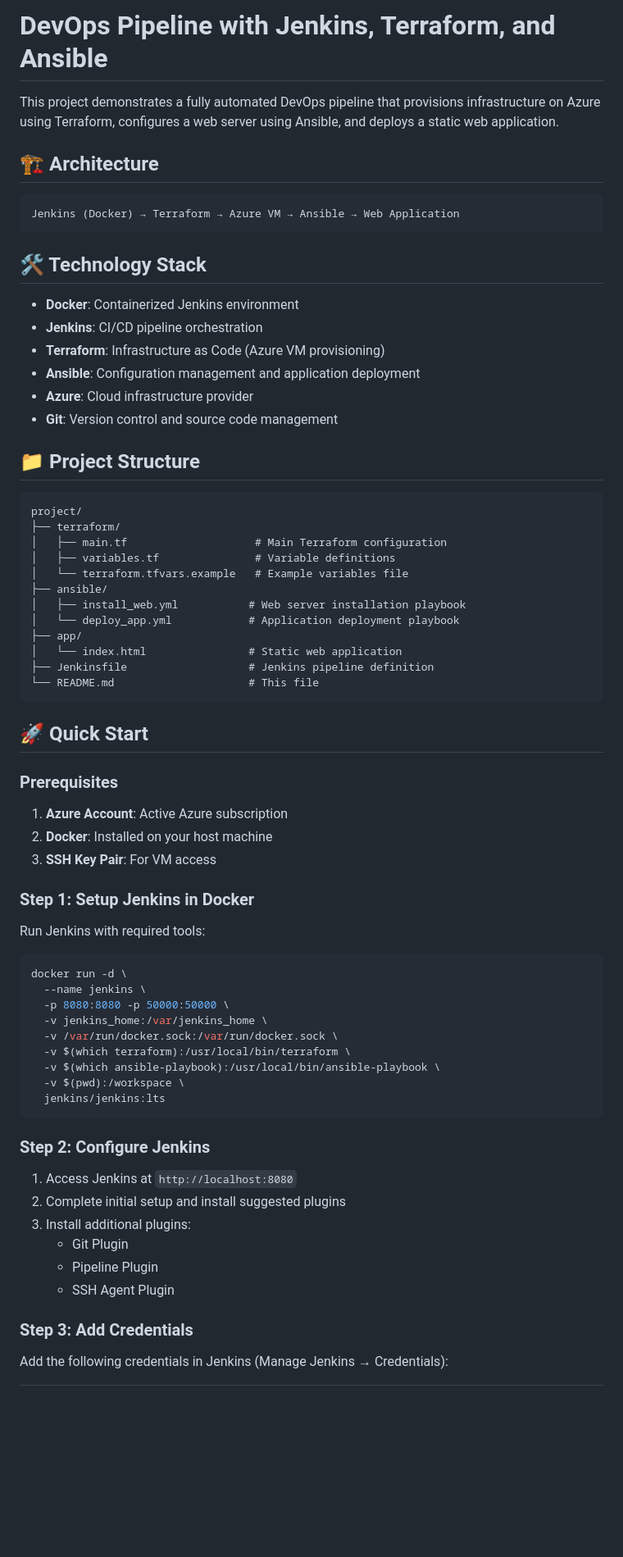
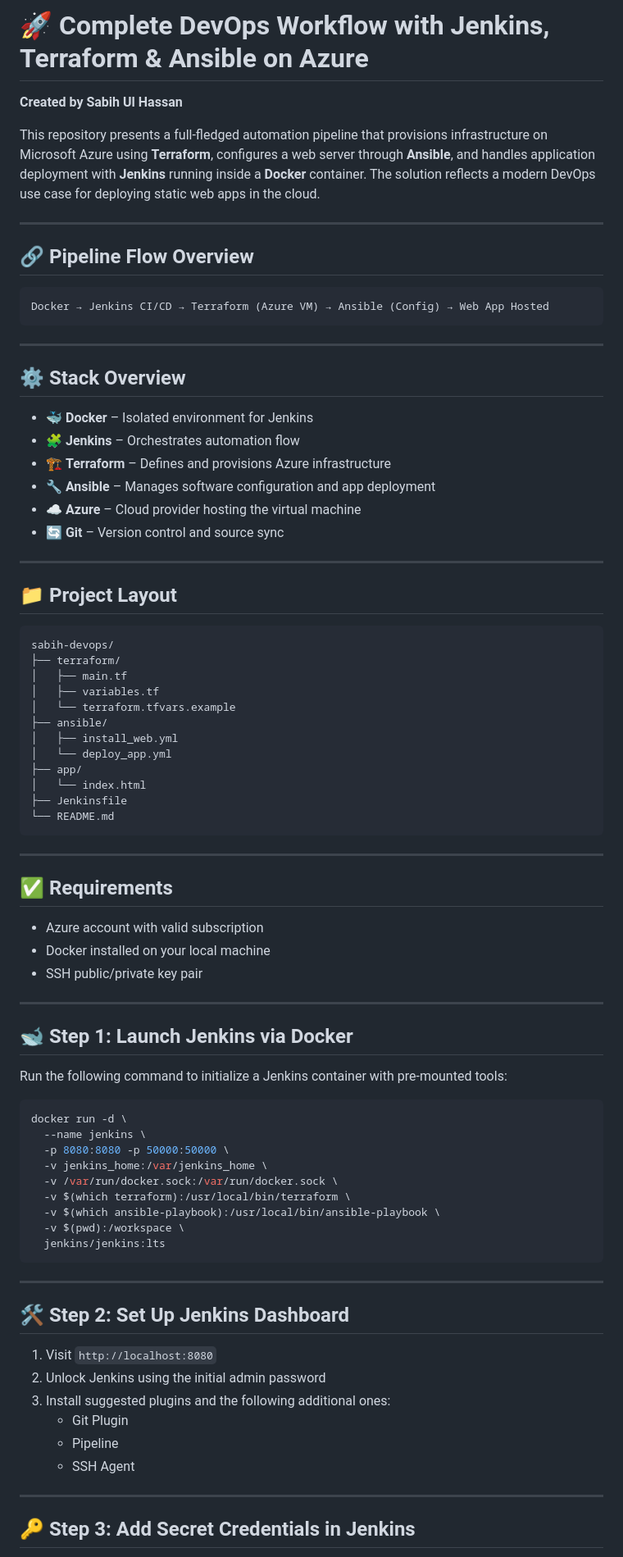
Before and after one commit to iamsabby/Devops-Project, a Markdown page: README.md, the part around one of its changes. Shown at 82% size. GitHub-like rendering; blank space fills up the shorter version.

````diff
--- a/README.md
+++ b/README.md
@@ -1,50 +1,59 @@
-# DevOps Pipeline with Jenkins, Terraform, and Ansible
+# 🚀 Complete DevOps Workflow with Jenkins, Terraform & Ansible on Azure
+**Created by Sabih Ul Hassan**
 
-This project demonstrates a fully automated DevOps pipeline that provisions infrastructure on Azure using Terraform, configures a web server using Ansible, and deploys a static web application.
+This repository presents a full-fledged automation pipeline that provisions infrastructure on Microsoft Azure using **Terraform**, configures a web server through **Ansible**, and handles application deployment with **Jenkins** running inside a **Docker** container. The solution reflects a modern DevOps use case for deploying static web apps in the cloud.
 
-## 🏗️ Architecture
+---
+
+## 🔗 Pipeline Flow Overview
 
 ```
-Jenkins (Docker) → Terraform → Azure VM → Ansible → Web Application
+Docker → Jenkins CI/CD → Terraform (Azure VM) → Ansible (Config) → Web App Hosted
 ```
 
-## 🛠️ Technology Stack
+---
 
-- **Docker**: Containerized Jenkins environment
-- **Jenkins**: CI/CD pipeline orchestration
-- **Terraform**: Infrastructure as Code (Azure VM provisioning)
-- **Ansible**: Configuration management and application deployment
-- **Azure**: Cloud infrastructure provider
-- **Git**: Version control and source code management
+## ⚙️ Stack Overview
 
-## 📁 Project Structure
+- 🐳 **Docker** – Isolated environment for Jenkins
+- 🧩 **Jenkins** – Orchestrates automation flow
+- 🏗 **Terraform** – Defines and provisions Azure infrastructure
+- 🔧 **Ansible** – Manages software configuration and app deployment
+- ☁️ **Azure** – Cloud provider hosting the virtual machine
+- 🔄 **Git** – Version control and source sync
+
+---
+
+## 📁 Project Layout
 
 ```
-project/
+sabih-devops/
 ├── terraform/
-│   ├── main.tf                    # Main Terraform configuration
-│   ├── variables.tf               # Variable definitions
-│   └── terraform.tfvars.example   # Example variables file
+│   ├── main.tf
+│   ├── variables.tf
+│   └── terraform.tfvars.example
 ├── ansible/
-│   ├── install_web.yml           # Web server installation playbook
-│   └── deploy_app.yml            # Application deployment playbook
+│   ├── install_web.yml
+│   └── deploy_app.yml
 ├── app/
-│   └── index.html                # Static web application
-├── Jenkinsfile                   # Jenkins pipeline definition
-└── README.md                     # This file
+│   └── index.html
+├── Jenkinsfile
+└── README.md
 ```
 
-## 🚀 Quick Start
+---
 
-### Prerequisites
+## ✅ Requirements
 
-1. **Azure Account**: Active Azure subscription
-2. **Docker**: Installed on your host machine
-3. **SSH Key Pair**: For VM access
+- Azure account with valid subscription
+- Docker installed on your local machine
+- SSH public/private key pair
 
-### Step 1: Setup Jenkins in Docker
+---
 
-Run Jenkins with required tools:
+## 🐋 Step 1: Launch Jenkins via Docker
+
+Run the following command to initialize a Jenkins container with pre-mounted tools:
 
 ```bash
 docker run -d \
@@ -58,16 +67,18 @@ docker run -d \
   jenkins/jenkins:lts
 ```
 
-### Step 2: Configure Jenkins
+---
 
-1. Access Jenkins at `http://localhost:8080`
-2. Complete initial setup and install suggested plugins
-3. Install additional plugins:
+## 🛠 Step 2: Set Up Jenkins Dashboard
+
+1. Visit `http://localhost:8080`
+2. Unlock Jenkins using the initial admin password
+3. Install suggested plugins and the following additional ones:
    - Git Plugin
-   - Pipeline Plugin
-   - SSH Agent Plugin
+   - Pipeline
+   - SSH Agent
 
-### Step 3: Add Credentials
+---
 
-Add the following credentials in Jenkins (Manage Jenkins → Credentials):
+## 🔑 Step 3: Add Secret Credentials in Jenkins
 
````
Also changed, not shown: other parts of README.md (+95 -75 lines).
